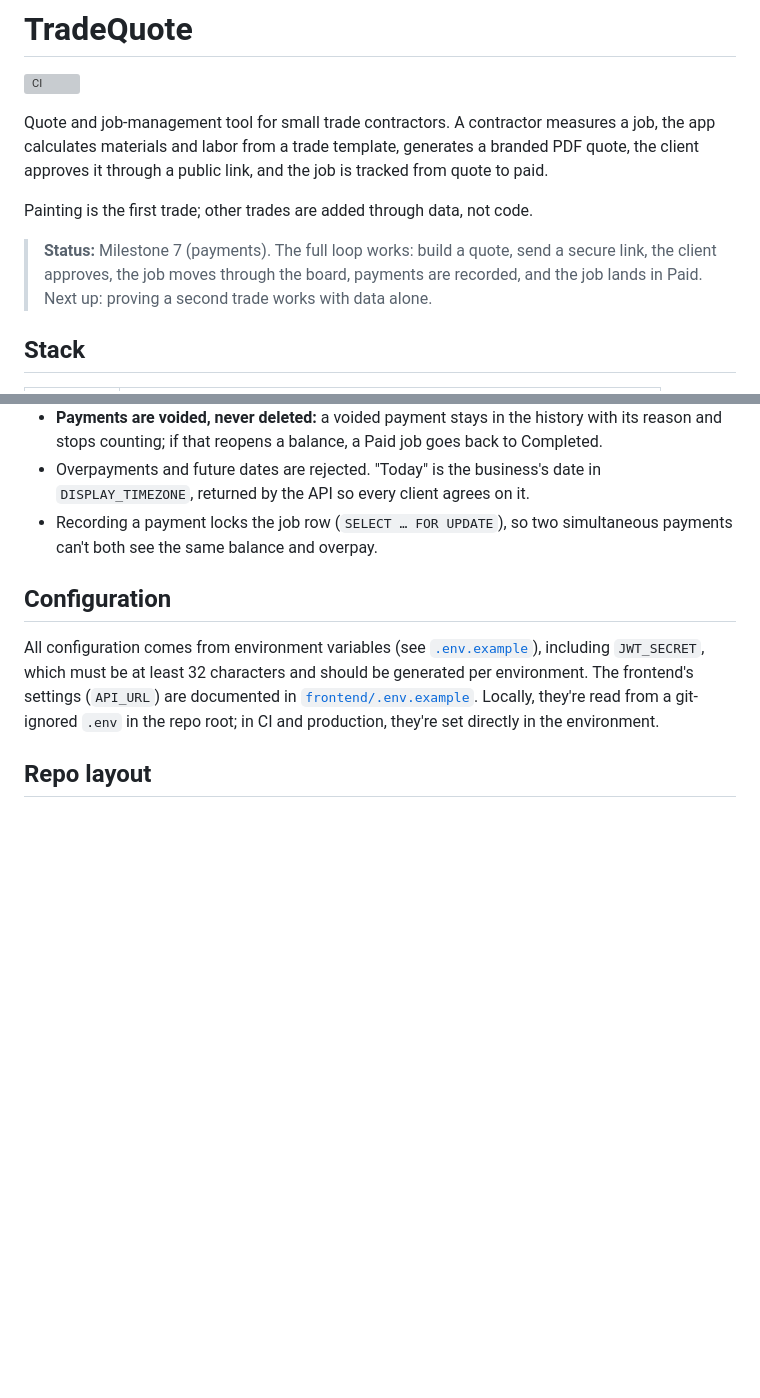
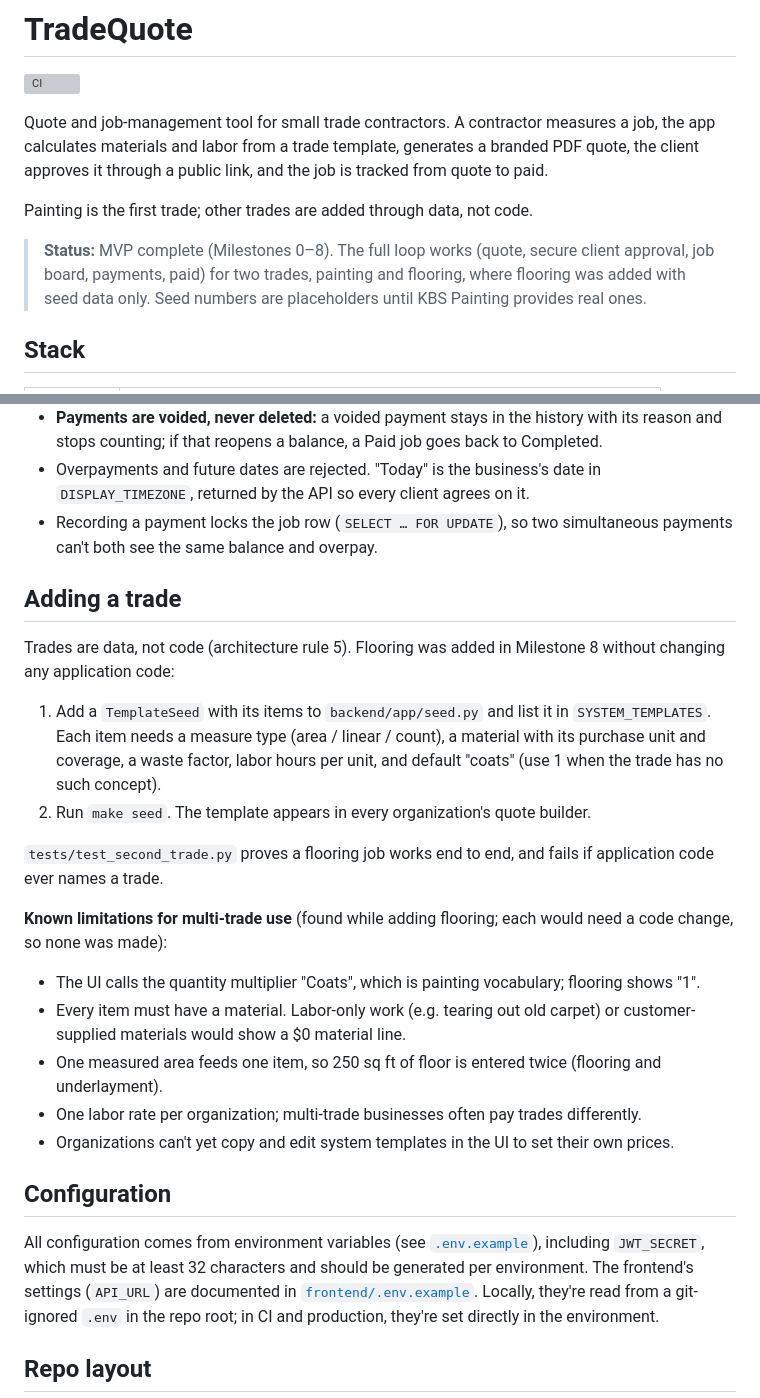
Before and after one commit to IkmannBhullar/tradequote, a Markdown page: README.md, 2 parts joined by grey strips. Rendered like a GitHub page; blank space fills up the shorter version; grey boxes are pictures that could not be loaded.

Commit message:
Document adding a trade and multi-trade limitations
Co-Authored-By: Claude Opus 5.5 <noreply@anthropic.com>

```diff
--- a/README.md
+++ b/README.md
@@ -8,9 +8,9 @@ approves it through a public link, and the job is tracked from quote to paid.
 
 Painting is the first trade; other trades are added through data, not code.
 
-> **Status:** Milestone 7 (payments). The full loop works: build a quote, send a secure link, the
-> client approves, the job moves through the board, payments are recorded, and the job lands in
-> Paid. Next up: proving a second trade works with data alone.
+> **Status:** MVP complete (Milestones 0–8). The full loop works (quote, secure client approval,
+> job board, payments, paid) for two trades, painting and flooring, where flooring was added with
+> seed data only. Seed numbers are placeholders until KBS Painting provides real ones.
 
 ## Stack
 
@@ -217,6 +217,30 @@ method, date received).
 - Recording a payment locks the job row (`SELECT … FOR UPDATE`), so two simultaneous payments can't
   both see the same balance and overpay.
 
+## Adding a trade
+
+Trades are data, not code (architecture rule 5). Flooring was added in Milestone 8 without changing
+any application code:
+
+1. Add a `TemplateSeed` with its items to `backend/app/seed.py` and list it in `SYSTEM_TEMPLATES`.
+   Each item needs a measure type (area / linear / count), a material with its purchase unit and
+   coverage, a waste factor, labor hours per unit, and default "coats" (use 1 when the trade has no
+   such concept).
+2. Run `make seed`. The template appears in every organization's quote builder.
+
+`tests/test_second_trade.py` proves a flooring job works end to end, and fails if application code
+ever names a trade.
+
+**Known limitations for multi-trade use** (found while adding flooring; each would need a code
+change, so none was made):
+
+- The UI calls the quantity multiplier "Coats", which is painting vocabulary; flooring shows "1".
+- Every item must have a material. Labor-only work (e.g. tearing out old carpet) or
+  customer-supplied materials would show a $0 material line.
+- One measured area feeds one item, so 250 sq ft of floor is entered twice (flooring and underlayment).
+- One labor rate per organization; multi-trade businesses often pay trades differently.
+- Organizations can't yet copy and edit system templates in the UI to set their own prices.
+
 ## Configuration
 
 All configuration comes from environment variables (see [`.env.example`](.env.example)), including
```
